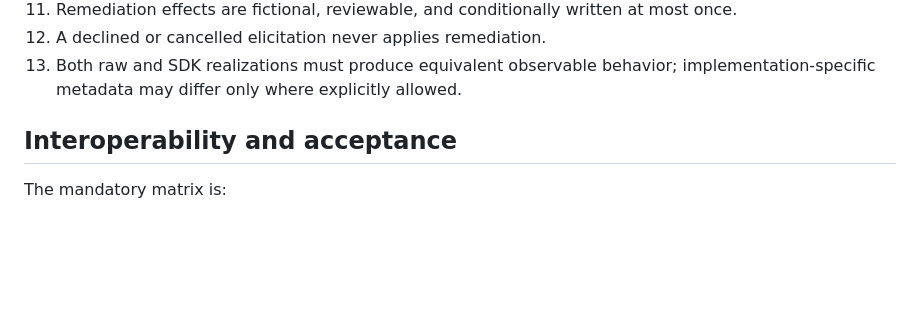
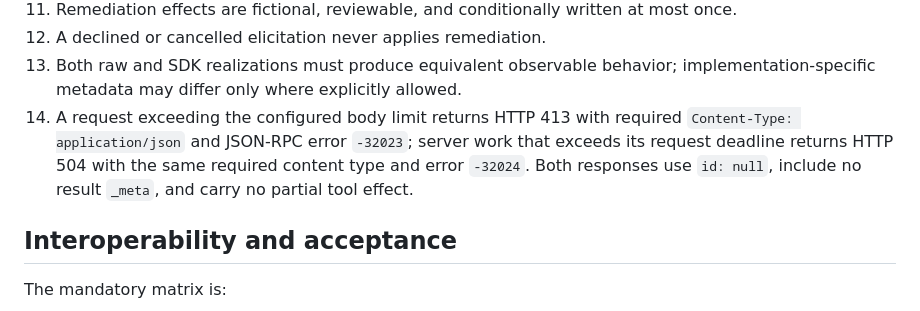
Before and after one commit to maximalfocus/stateless-mcp-incident-lab-prd, a Markdown page: PRD.md, the part around the change. Drawn GitHub-style; blank space fills up the shorter version.

Commit message:
peerreview: round 2 — complete bounded-request error contracts
Co-Authored-By: Claude Code <noreply@anthropic.com>

```diff
--- a/PRD.md
+++ b/PRD.md
@@ -200,6 +200,7 @@ incident-mcp demo <url> [--approve|--decline|--cancel]
 11. Remediation effects are fictional, reviewable, and conditionally written at most once.
 12. A declined or cancelled elicitation never applies remediation.
 13. Both raw and SDK realizations must produce equivalent observable behavior; implementation-specific metadata may differ only where explicitly allowed.
+14. A request exceeding the configured body limit returns HTTP 413 with required `Content-Type: application/json` and JSON-RPC error `-32023`; server work that exceeds its request deadline returns HTTP 504 with the same required content type and error `-32024`. Both responses use `id: null`, include no result `_meta`, and carry no partial tool effect.
 
 ## Interoperability and acceptance
 
```
Also changed, not shown: PLAN-001-stateless-core.md (+5 -5 lines).
